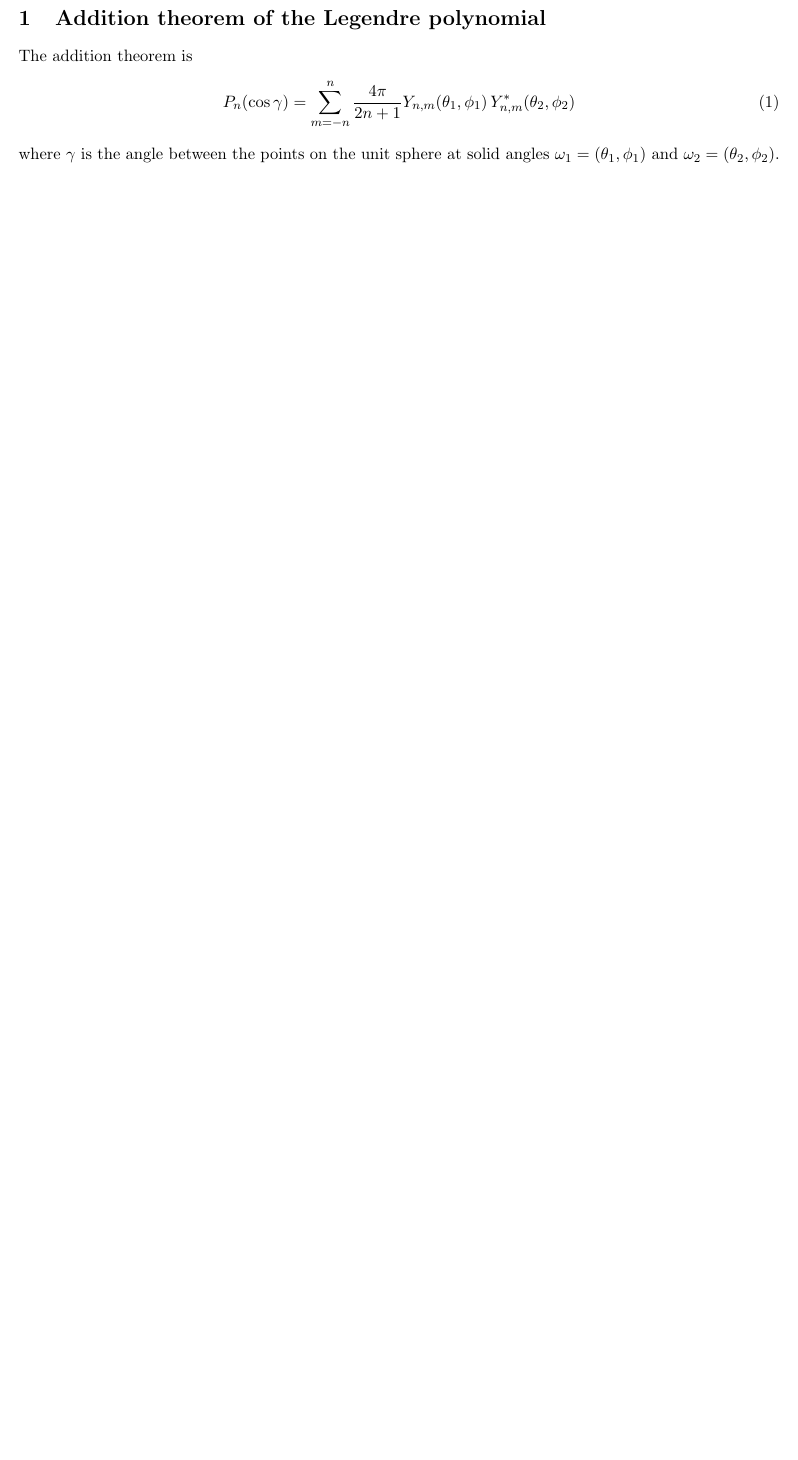
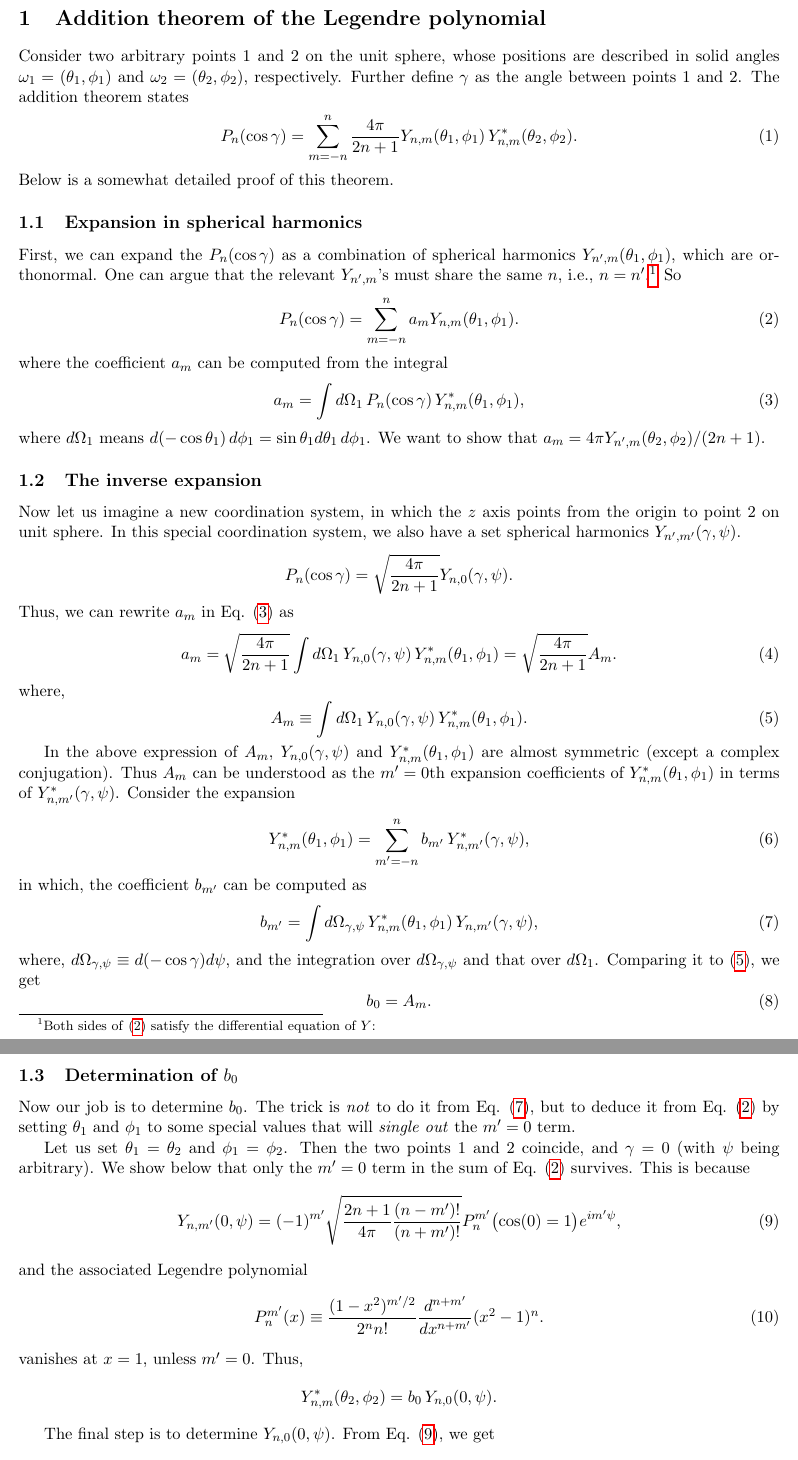
Before and after one commit to 3ki5tj/scinotes, a LaTeX document (legendre/legendre.tex): part of the page before the commit and two parts of pages 1 and 2 of 2 after it, the two joined at a grey line, cut so that both start at the same text, the shorter picture padded with empty space. Compiled offline with pdfLaTeX.

Commit message:
writing the first version of legendre.tex

```diff
--- a/legendre/legendre.tex
+++ b/legendre/legendre.tex
@@ -1,6 +1,7 @@
 \documentclass[11pt]{article}
+\usepackage[width=7.0in, height=10.0in]{geometry}
+\usepackage{hyperref}
 \usepackage{amsmath}
-\usepackage[width=7.0in, height=10.0in]{geometry}
 
 
 
@@ -12,16 +13,201 @@
 
 
 
-The addition theorem is
+Consider two arbitrary points 1 and 2 on the unit sphere,
+whose positions are described in solid angles
+$\omega_1 = (\theta_1, \phi_1)$
+and
+$\omega_2 = (\theta_2, \phi_2)$, respectively.
+%
+Further define $\gamma$ as the angle between points 1 and 2.
+%
+The addition theorem states
 \begin{equation}
   P_n(\cos\gamma)
 = \sum_{m = -n}^n \frac{ 4 \pi } { 2 n + 1 }
-  Y_{n, m}(\theta_1, \phi_1) \, Y_{n, m}^*(\theta_2, \phi_2)
+  Y_{n, m}(\theta_1, \phi_1) \, Y_{n, m}^*(\theta_2, \phi_2).
 \label{eq:addition}
 \end{equation}
-where
-$\gamma$ is the angle between the points on the unit sphere
-at solid angles
-$\omega_1 = (\theta_1, \phi_1)$
+Below is a somewhat detailed proof of this theorem.
+
+
+
+\subsection{Expansion in spherical harmonics}
+
+
+
+First, we can expand the $P_n(\cos\gamma)$
+as a combination of spherical harmonics $Y_{n',m}(\theta_1, \phi_1)$,
+which are orthonormal.
+%
+One can argue that the relevant $Y_{n',m}$'s must share the same $n$,
+i.e., $n = n'$.\footnote{
+  Both sides of \eqref{eq:expansion1}
+  satisfy the differential equation of $Y$:
+\[
+  \frac{ 1 } { \sin \theta }
+  \frac{ \partial } { \partial \theta }
+  \left(
+    \sin \theta
+    \,
+    \frac{ \partial Y }{ \partial \theta }
+  \right)
+  +
+  \frac { 1 } { \sin^2 \theta }
+  \frac { \partial^2 Y } { \partial \phi^2 }
+  + n \, (n - 1)  \, Y = 0.
+\]
+This would not be so,
+if the right-hand side contains $n' \ne n$ terms.
+}
+%
+So
+\begin{equation}
+  P_n(\cos\gamma)
+=
+  \sum_{m = -n}^n a_m Y_{n, m}(\theta_1, \phi_1).
+  \label{eq:expansion1}
+\end{equation}
+%
+where the coefficient $a_m$ can be computed from the integral
+\begin{align}
+  a_m
+&=
+\int d\Omega_1 \, P_n(\cos\gamma) \, Y^*_{n,m}(\theta_1, \phi_1),
+\label{eq:am1}
+\end{align}
+where $d\Omega_1$ means
+$d(-\cos\theta_1) \, d\phi_1 = \sin\theta_1 d\theta_1 \, d\phi_1$.
+%
+We want to show that
+$a_m = 4 \pi Y_{n',m}(\theta_2, \phi_2)/ ( 2 n + 1 )$.
+
+
+
+\subsection{The inverse expansion}
+
+
+
+Now let us imagine a new coordination system,
+in which the $z$ axis points from the origin to point 2 on unit sphere.
+%
+In this special coordination system,
+we also have a set spherical harmonics $Y_{n', m'}(\gamma, \psi)$.
+\[
+  P_n(\cos\gamma)
+=
+\sqrt \frac { 4 \pi } { 2 n + 1 }
+  Y_{n, 0}(\gamma, \psi).
+\]
+Thus, we can rewrite $a_m$ in Eq. \eqref{eq:am1} as
+\begin{align}
+a_m
+&=
+\sqrt \frac{4 \pi}{ 2 n + 1 }
+\int d\Omega_1 \, Y_{n, 0}(\gamma, \psi) \, Y^*_{n,m}(\theta_1, \phi_1)
+=
+\sqrt \frac{4 \pi}{ 2 n + 1 } A_m.
+\label{eq:am2}
+\end{align}
+%
+where,
+\begin{equation}
+A_m
+\equiv
+\int d\Omega_1 \, Y_{n, 0}(\gamma, \psi) \, Y^*_{n,m}(\theta_1, \phi_1).
+\label{eq:Am}
+\end{equation}
+
+
+In the above expression of $A_m$,
+$Y_{n, 0}(\gamma, \psi)$ and $Y_{n, m}^*(\theta_1, \phi_1)$
+are almost symmetric (except a complex conjugation).
+%
+Thus $A_m$
+can be understood as the $m'=0$th expansion coefficients
+of $Y_{n, m}^*(\theta_1, \phi_1)$
+in terms of $Y_{n, m'}^*(\gamma, \psi)$.
+%
+Consider the expansion
+\begin{equation}
+  Y_{n, m}^*(\theta_1, \phi_1)
+=
+  \sum_{m' = -n}^n b_{m'} \,Y_{n, m'}^*(\gamma, \psi),
+  \label{eq:expansion0}
+\end{equation}
+in which,
+the coefficient $b_{m'}$ can be computed as
+\begin{equation}
+  b_{m'}
+=
+  \int d \Omega_{\gamma,\psi} \,
+  Y_{n, m}^*(\theta_1, \phi_1) \,
+  Y_{n, m'}(\gamma, \psi),
+  \label{eq:bm}
+\end{equation}
+where, $d\Omega_{\gamma, \psi} \equiv d(-\cos\gamma) d\psi$,
+and the integration over $d\Omega_{\gamma, \psi}$
+and that over $d\Omega_1$.
+Comparing it to \eqref{eq:Am}, we get
+\begin{equation}
+  b_0 = A_m.
+  \label{eq:b0Am}
+\end{equation}
+
+
+
+\subsection{Determination of $b_0$}
+
+
+Now our job is to determine $b_0$.
+The trick is \emph{not} to do it from Eq. \eqref{eq:bm},
+but to deduce it from Eq. \eqref{eq:expansion1}
+by setting $\theta_1$ and $\phi_1$ to some special values
+that will \emph{single out} the $m' = 0$ term.
+
+Let us set $\theta_1 = \theta_2$ and $\phi_1 = \phi_2$.
+Then the two points 1 and 2 coincide,
+and $\gamma = 0$ (with $\psi$ being arbitrary).
+%
+We show below that only the $m' = 0$ term in the sum
+of Eq. \eqref{eq:expansion1} survives.
+%
+This is because
+\begin{equation}
+  Y_{n, m'}(0, \psi)
+=
+  (-1)^{m'}
+  \sqrt{
+    \frac{ 2 n + 1 } { 4 \pi }
+    \frac{ (n - m')! } { (n + m')! }
+  }
+  P_{n}^{m'}\bigl( \cos(0) = 1 \bigr) e^{i m' \psi},
+  \label{eq:Ynm}
+\end{equation}
+and the associated Legendre polynomial
+\begin{equation}
+  P_{n}^{m'}(x)
+\equiv
+  \frac{ (1 - x^2)^{m'/2} } { 2^{n} n! }
+  \frac{ d^{n+m'} } { d x^{n+m'} } (x^2 - 1)^{n}.
+  \label{eq:Pnm}
+\end{equation}
+vanishes at $x = 1$, unless $m' = 0$.
+Thus,
+\[
+Y_{n,m}^*(\theta_2, \phi_2)
+=
+b_0 \, Y_{n, 0}(0, \psi).
+\]
+
+The final step is to determine $Y_{n, 0}(0, \psi)$.
+From Eq. \eqref{eq:Ynm}, we get
+\[
+  Y_{n, 0}
+=
+  \sqrt{
+    \frac { 2 n + 1 } { 4 \pi }
+  }
+  P_{n}^0(1),
+\]
 and
-$\omega_2 = (\theta_2, \phi_2)$.
```
Also changed, not shown: legendre/legendre.tex (50 more changed lines).
